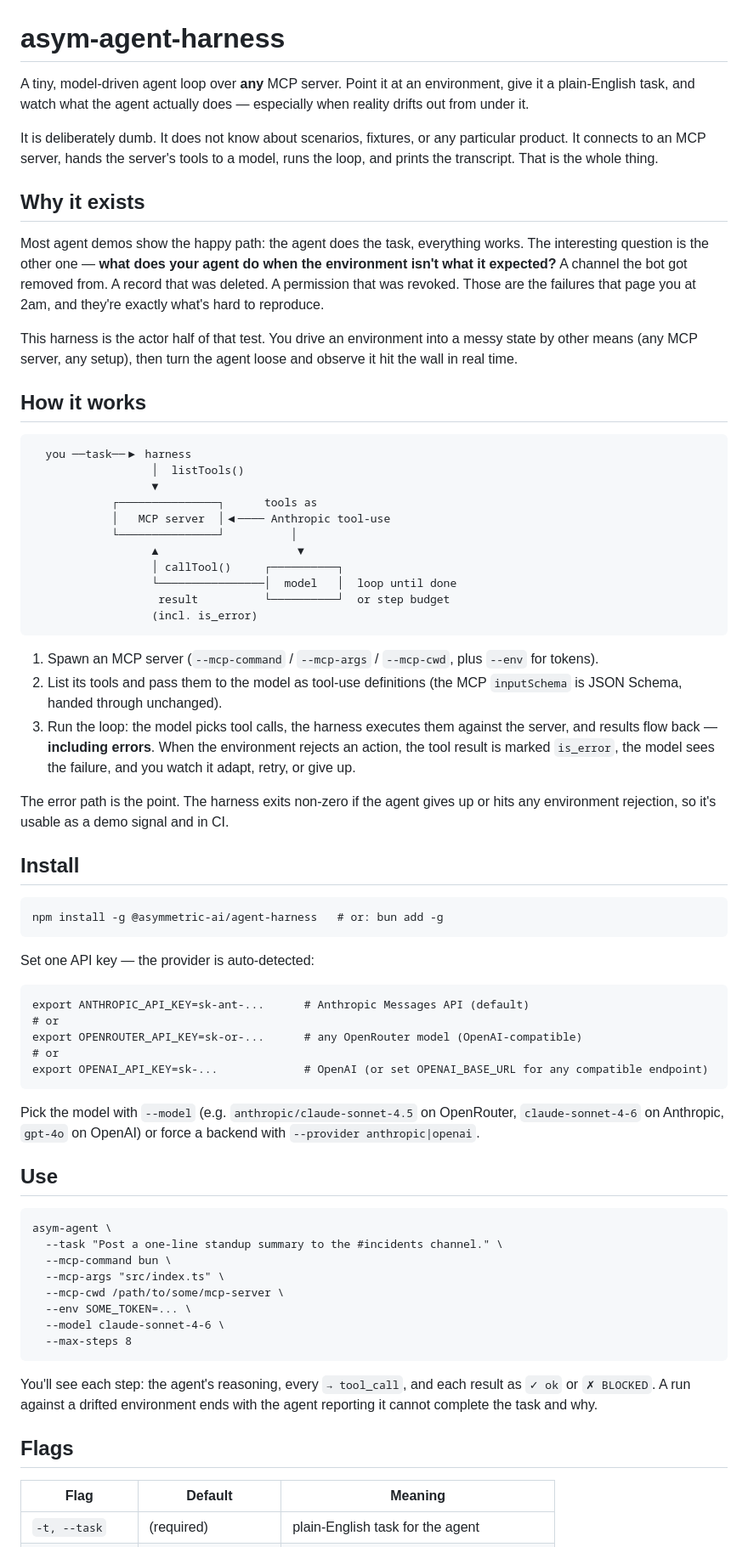
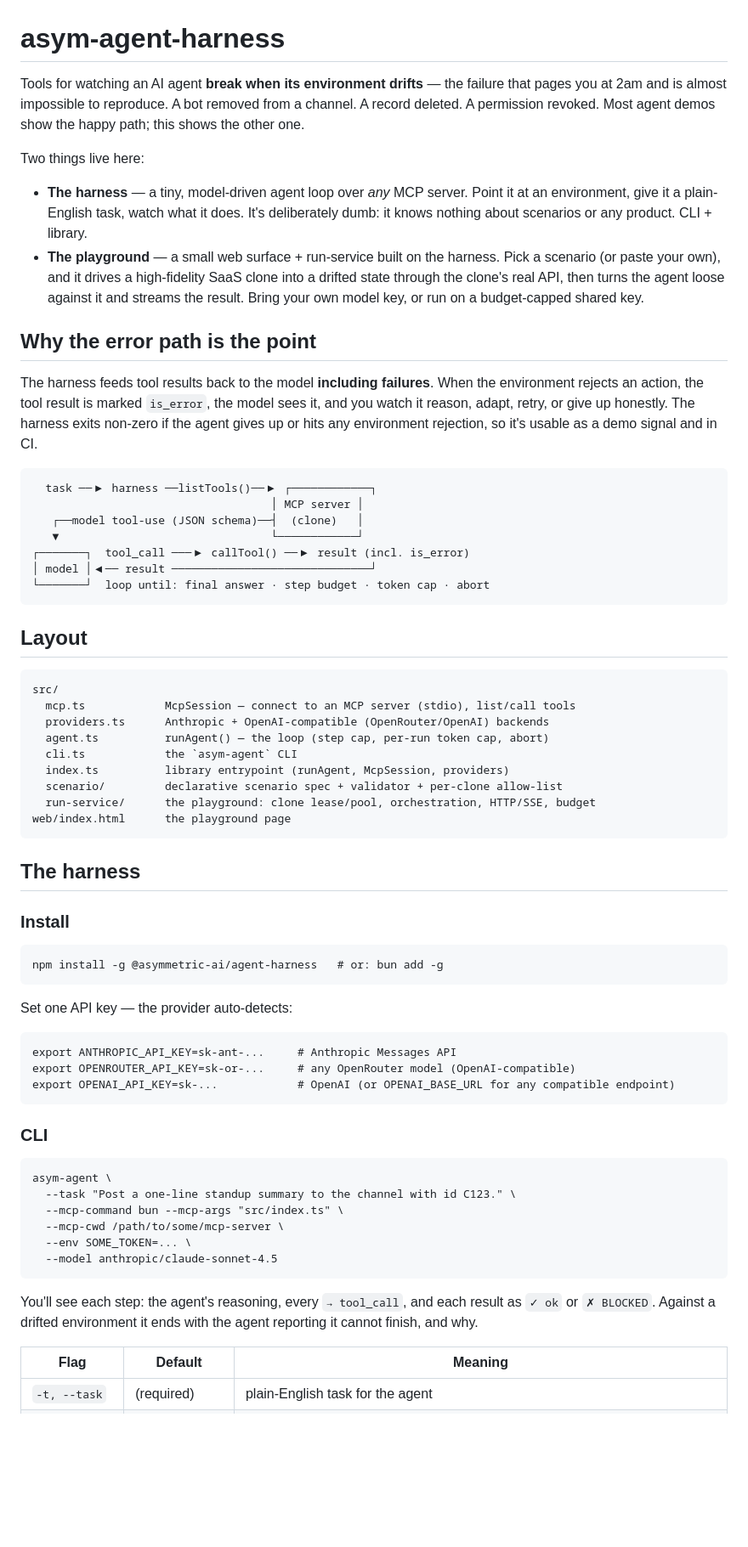
Before and after one commit to asymmetric-ai/agent-harness, a Markdown page: README.md, the part around one of its changes. Shown at 85% size. Drawn GitHub-style; blank space fills up the shorter version.

````diff
--- a/README.md
+++ b/README.md
@@ -1,73 +1,83 @@
 # asym-agent-harness
 
-A tiny, model-driven agent loop over **any** MCP server. Point it at an environment, give it a plain-English task, and watch what the agent actually does — especially when reality drifts out from under it.
+Tools for watching an AI agent **break when its environment drifts** — the failure
+that pages you at 2am and is almost impossible to reproduce. A bot removed from a
+channel. A record deleted. A permission revoked. Most agent demos show the happy
+path; this shows the other one.
 
-It is deliberately dumb. It does not know about scenarios, fixtures, or any particular product. It connects to an MCP server, hands the server's tools to a model, runs the loop, and prints the transcript. That is the whole thing.
+Two things live here:
 
-## Why it exists
+- **The harness** — a tiny, model-driven agent loop over *any* MCP server. Point it
+  at an environment, give it a plain-English task, watch what it does. It's
+  deliberately dumb: it knows nothing about scenarios or any product. CLI + library.
+- **The playground** — a small web surface + run-service built on the harness. Pick a
+  scenario (or paste your own), and it drives a high-fidelity SaaS clone into a
+  drifted state through the clone's real API, then turns the agent loose against it
+  and streams the result. Bring your own model key, or run on a budget-capped shared
+  key.
 
-Most agent demos show the happy path: the agent does the task, everything works. The interesting question is the other one — **what does your agent do when the environment isn't what it expected?** A channel the bot got removed from. A record that was deleted. A permission that was revoked. Those are the failures that page you at 2am, and they're exactly what's hard to reproduce.
+## Why the error path is the point
 
-This harness is the actor half of that test. You drive an environment into a messy state by other means (any MCP server, any setup), then turn the agent loose and observe it hit the wall in real time.
-
-## How it works
+The harness feeds tool results back to the model **including failures**. When the
+environment rejects an action, the tool result is marked `is_error`, the model sees
+it, and you watch it reason, adapt, retry, or give up honestly. The harness exits
+non-zero if the agent gives up or hits any environment rejection, so it's usable as
+a demo signal and in CI.
 
 ```
-  you ──task──▶ harness
-                  │  listTools()
-                  ▼
-            ┌───────────────┐      tools as
-            │   MCP server  │◀──── Anthropic tool-use
-            └───────────────┘          │
-                  ▲                     ▼
-                  │ callTool()     ┌──────────┐
-                  └────────────────│  model   │  loop until done
-                   result          └──────────┘  or step budget
-                  (incl. is_error)
+  task ──▶ harness ──listTools()──▶ ┌────────────┐
+                                    │ MCP server │
+   ┌──model tool-use (JSON schema)──┤  (clone)   │
+   ▼                                └────────────┘
+┌───────┐  tool_call ───▶ callTool() ──▶ result (incl. is_error)
+│ model │◀── result ──────────────────────────────┘
+└───────┘  loop until: final answer · step budget · token cap · abort
 ```
 
-1. Spawn an MCP server (`--mcp-command` / `--mcp-args` / `--mcp-cwd`, plus `--env` for tokens).
-2. List its tools and pass them to the model as tool-use definitions (the MCP `inputSchema` is JSON Schema, handed through unchanged).
-3. Run the loop: the model picks tool calls, the harness executes them against the server, and results flow back — **including errors**. When the environment rejects an action, the tool result is marked `is_error`, the model sees the failure, and you watch it adapt, retry, or give up.
+## Layout
 
-The error path is the point. The harness exits non-zero if the agent gives up or hits any environment rejection, so it's usable as a demo signal and in CI.
+```
+src/
+  mcp.ts            McpSession — connect to an MCP server (stdio), list/call tools
+  providers.ts      Anthropic + OpenAI-compatible (OpenRouter/OpenAI) backends
+  agent.ts          runAgent() — the loop (step cap, per-run token cap, abort)
+  cli.ts            the `asym-agent` CLI
+  index.ts          library entrypoint (runAgent, McpSession, providers)
+  scenario/         declarative scenario spec + validator + per-clone allow-list
+  run-service/      the playground: clone lease/pool, orchestration, HTTP/SSE, budget
+web/index.html      the playground page
+```
 
-## Install
+## The harness
+
+### Install
 
 ```
 npm install -g @asymmetric-ai/agent-harness   # or: bun add -g
 ```
 
-Set one API key — the provider is auto-detected:
+Set one API key — the provider auto-detects:
 
 ```
-export ANTHROPIC_API_KEY=sk-ant-...      # Anthropic Messages API (default)
-# or
-export OPENROUTER_API_KEY=sk-or-...      # any OpenRouter model (OpenAI-compatible)
-# or
-export OPENAI_API_KEY=sk-...             # OpenAI (or set OPENAI_BASE_URL for any compatible endpoint)
+export ANTHROPIC_API_KEY=sk-ant-...     # Anthropic Messages API
+export OPENROUTER_API_KEY=sk-or-...     # any OpenRouter model (OpenAI-compatible)
+export OPENAI_API_KEY=sk-...            # OpenAI (or OPENAI_BASE_URL for any compatible endpoint)
 ```
 
-Pick the model with `--model` (e.g. `anthropic/claude-sonnet-4.5` on OpenRouter,
-`claude-sonnet-4-6` on Anthropic, `gpt-4o` on OpenAI) or force a backend with
-`--provider anthropic|openai`.
-
-## Use
+### CLI
 
 ```
 asym-agent \
-  --task "Post a one-line standup summary to the #incidents channel." \
-  --mcp-command bun \
-  --mcp-args "src/index.ts" \
+  --task "Post a one-line standup summary to the channel with id C123." \
+  --mcp-command bun --mcp-args "src/index.ts" \
   --mcp-cwd /path/to/some/mcp-server \
   --env SOME_TOKEN=... \
-  --model claude-sonnet-4-6 \
-  --max-steps 8
+  --model anthropic/claude-sonnet-4.5
 ```
 
-You'll see each step: the agent's reasoning, every `→ tool_call`, and each result as `✓ ok` or `✗ BLOCKED`. A run against a drifted environment ends with the agent reporting it cannot complete the task and why.
-
-## Flags
+You'll see each step: the agent's reasoning, every `→ tool_call`, and each result as
+`✓ ok` or `✗ BLOCKED`. Against a drifted environment it ends with the agent reporting
+it cannot finish, and why.
 
 | Flag | Default | Meaning |
 |------|---------|---------|
````
Also changed, not shown: other parts of README.md (+95 -3 lines).
